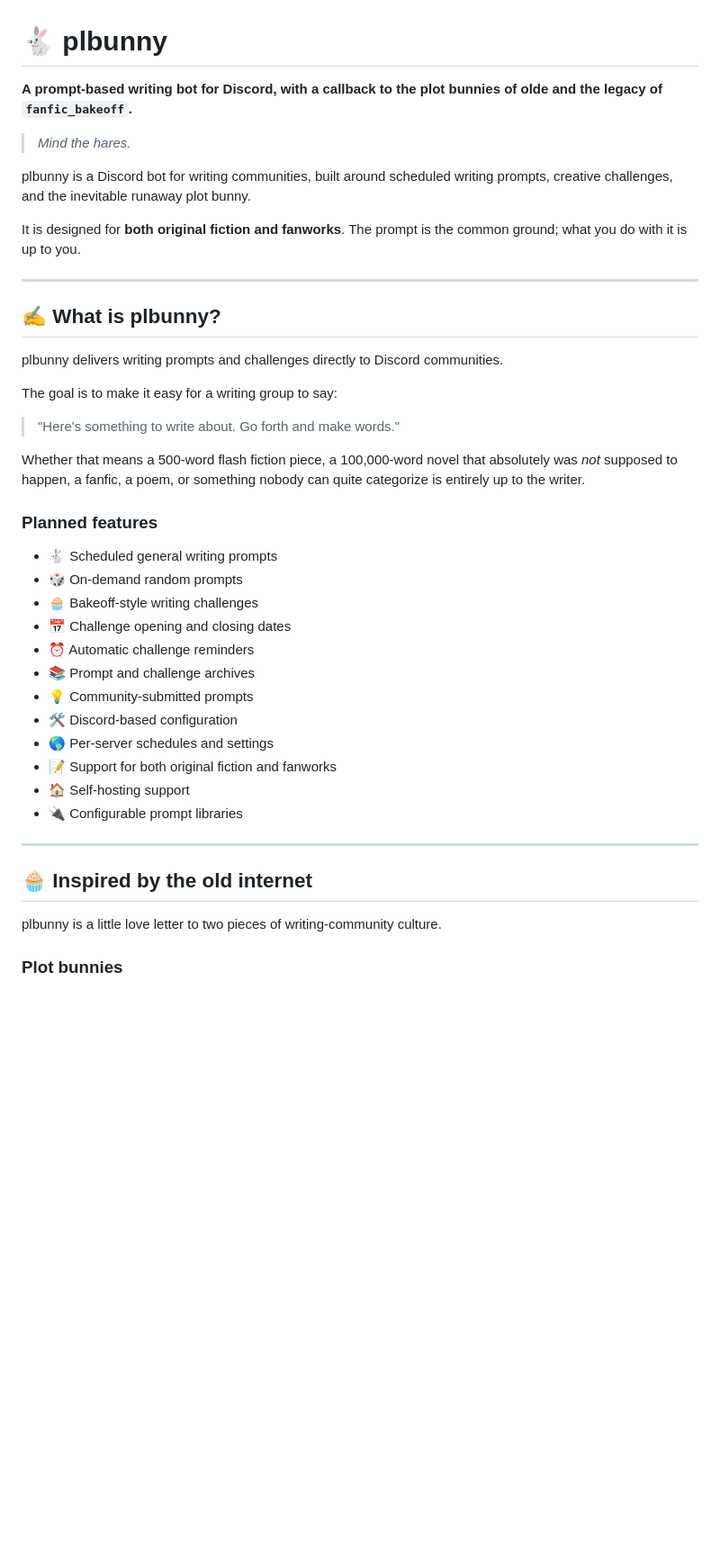
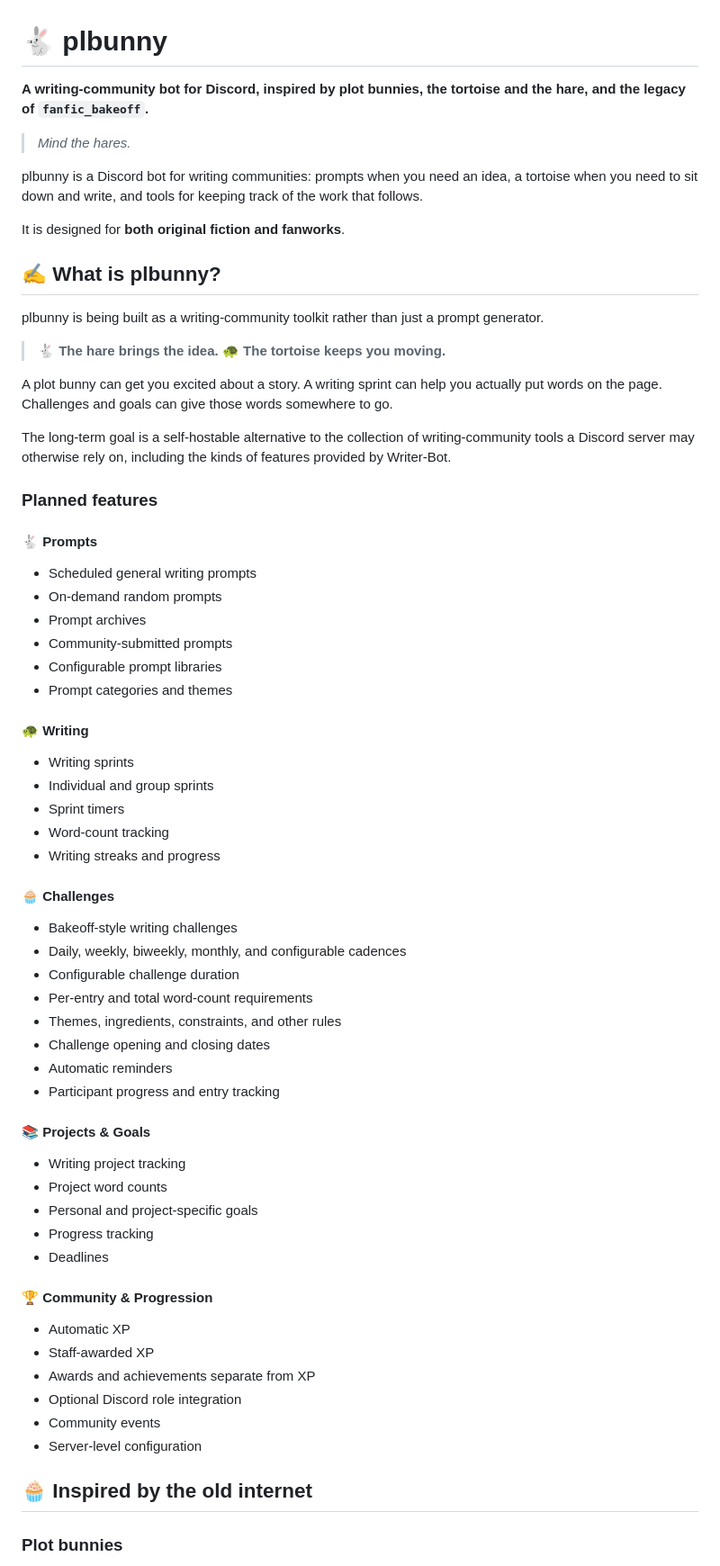
Before and after one commit to pkmnSidiko/plbunny, a Markdown page: README.md, the part around one of its changes. Shown at 90% size. GitHub-like rendering; blank space fills up the shorter version.

Commit message:
Update README for broader writing-community vision

```diff
--- a/README.md
+++ b/README.md
@@ -1,45 +1,67 @@
 # 🐇 plbunny
 
-**A prompt-based writing bot for Discord, with a callback to the plot bunnies of olde and the legacy of `fanfic_bakeoff`.**
+**A writing-community bot for Discord, inspired by plot bunnies, the tortoise and the hare, and the legacy of `fanfic_bakeoff`.**
 
 > *Mind the hares.*
 
-plbunny is a Discord bot for writing communities, built around scheduled writing prompts, creative challenges, and the inevitable runaway plot bunny.
+plbunny is a Discord bot for writing communities: prompts when you need an idea, a tortoise when you need to sit down and write, and tools for keeping track of the work that follows.
 
-It is designed for **both original fiction and fanworks**. The prompt is the common ground; what you do with it is up to you.
-
----
+It is designed for **both original fiction and fanworks**.
 
 ## ✍️ What is plbunny?
 
-plbunny delivers writing prompts and challenges directly to Discord communities.
+plbunny is being built as a writing-community toolkit rather than just a prompt generator.
 
-The goal is to make it easy for a writing group to say:
+> 🐇 **The hare brings the idea.**
+> 🐢 **The tortoise keeps you moving.**
 
-> "Here's something to write about. Go forth and make words."
+A plot bunny can get you excited about a story. A writing sprint can help you actually put words on the page. Challenges and goals can give those words somewhere to go.
 
-Whether that means a 500-word flash fiction piece, a 100,000-word novel that absolutely was *not* supposed to happen, a fanfic, a poem, or something nobody can quite categorize is entirely up to the writer.
+The long-term goal is a self-hostable alternative to the collection of writing-community tools a Discord server may otherwise rely on, including the kinds of features provided by Writer-Bot.
 
 ### Planned features
 
-* 🐇 Scheduled general writing prompts
-* 🎲 On-demand random prompts
-* 🧁 Bakeoff-style writing challenges
-* 📅 Challenge opening and closing dates
-* ⏰ Automatic challenge reminders
-* 📚 Prompt and challenge archives
-* 💡 Community-submitted prompts
-* 🛠️ Discord-based configuration
-* 🌎 Per-server schedules and settings
-* 📝 Support for both original fiction and fanworks
-* 🏠 Self-hosting support
-* 🔌 Configurable prompt libraries
+#### 🐇 Prompts
+* Scheduled general writing prompts
+* On-demand random prompts
+* Prompt archives
+* Community-submitted prompts
+* Configurable prompt libraries
+* Prompt categories and themes
 
----
+#### 🐢 Writing
+* Writing sprints
+* Individual and group sprints
+* Sprint timers
+* Word-count tracking
+* Writing streaks and progress
+
+#### 🧁 Challenges
+* Bakeoff-style writing challenges
+* Daily, weekly, biweekly, monthly, and configurable cadences
+* Configurable challenge duration
+* Per-entry and total word-count requirements
+* Themes, ingredients, constraints, and other rules
+* Challenge opening and closing dates
+* Automatic reminders
+* Participant progress and entry tracking
+
+#### 📚 Projects & Goals
+* Writing project tracking
+* Project word counts
+* Personal and project-specific goals
+* Progress tracking
+* Deadlines
+
+#### 🏆 Community & Progression
+* Automatic XP
+* Staff-awarded XP
+* Awards and achievements separate from XP
+* Optional Discord role integration
+* Community events
+* Server-level configuration
 
 ## 🧁 Inspired by the old internet
-
-plbunny is a little love letter to two pieces of writing-community culture.
 
 ### Plot bunnies
 
```
Also changed, not shown: other parts of README.md (+21 -64 lines).
